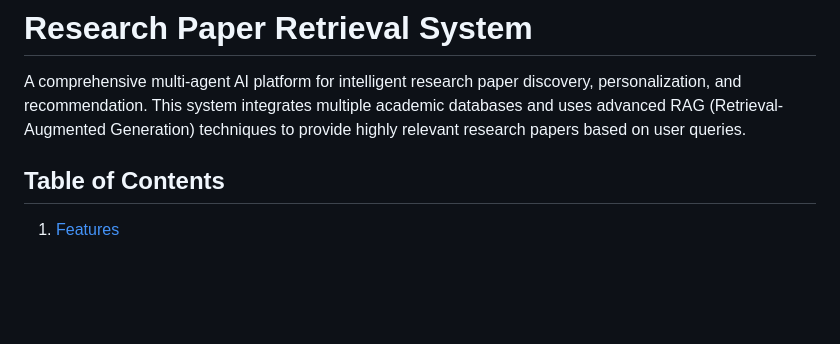
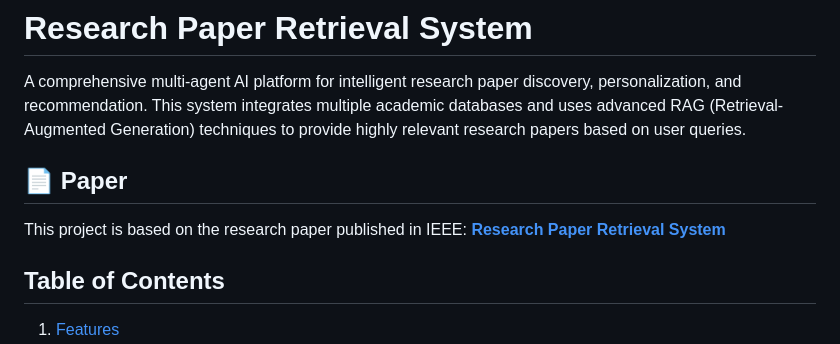
Before and after one commit to Samyak008/minorprojo, a Markdown page: README.md, the part around the change. Rendered like a GitHub page; blank space fills up the shorter version.

Commit message:
Include reference to IEEE research paper in README
Added a section referencing the research paper for the project.

```diff
--- a/README.md
+++ b/README.md
@@ -1,6 +1,11 @@
 # Research Paper Retrieval System
 
 A comprehensive multi-agent AI platform for intelligent research paper discovery, personalization, and recommendation. This system integrates multiple academic databases and uses advanced RAG (Retrieval-Augmented Generation) techniques to provide highly relevant research papers based on user queries.
+
+## 📄 Paper
+
+This project is based on the research paper published in IEEE:
+**[Research Paper Retrieval System](https://ieeexplore.ieee.org/document/11081082)**
 
 ## Table of Contents
 1. [Features](#features)
```
